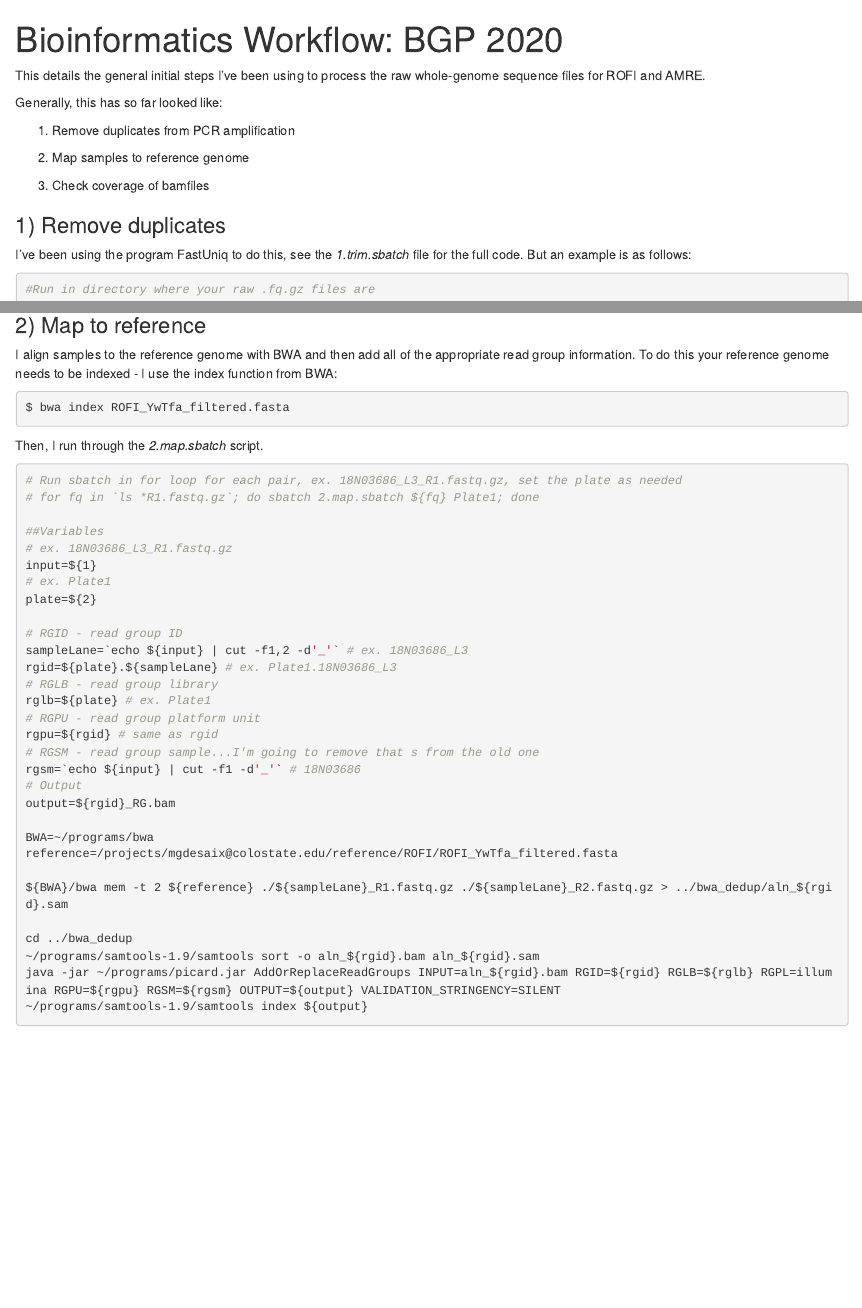
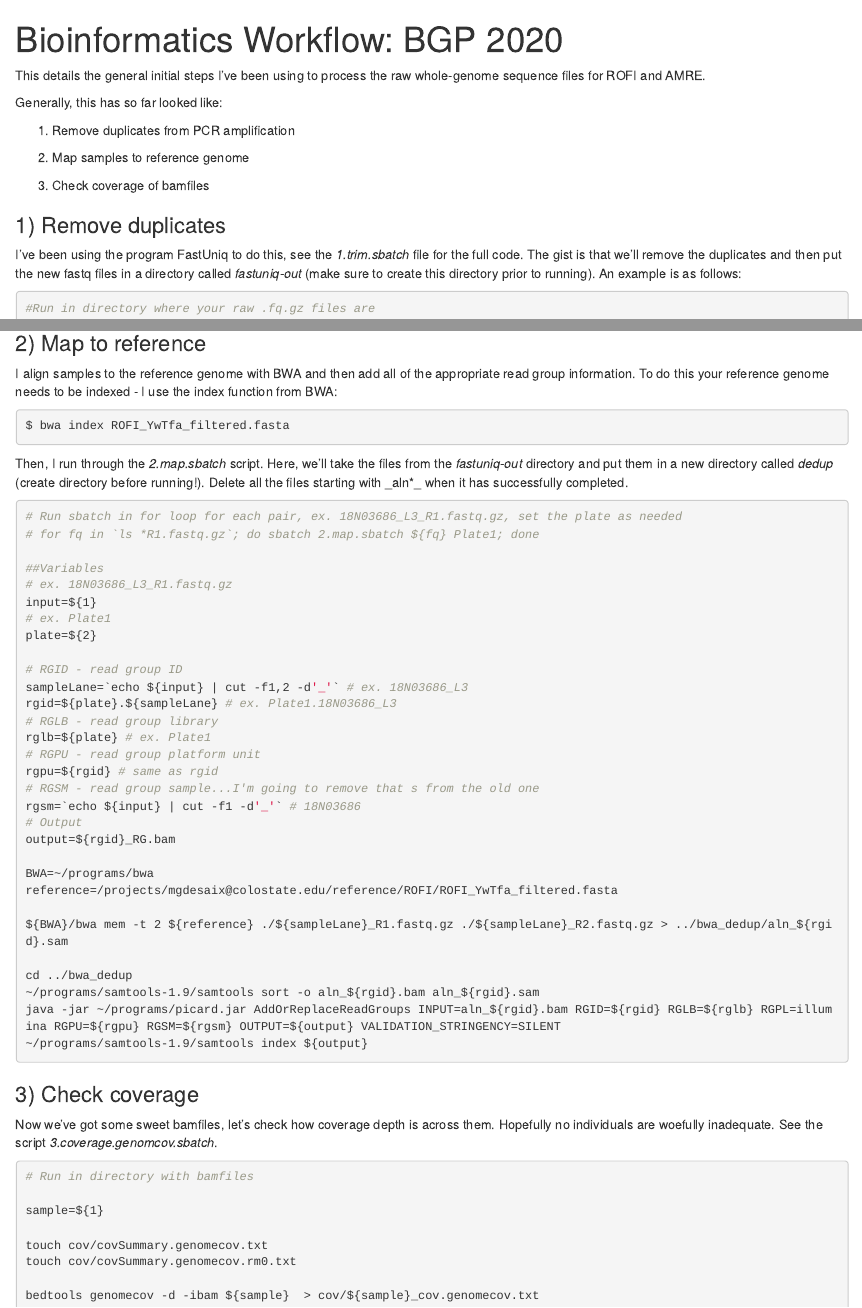
Before and after one commit to mgdesaix/bioinf-scripts, an R Markdown document (bioinf-pipeline-BGP2020.Rmd): the page in a window 1100 px wide, from its top, and a second part further down, joined at a grey line. Rendered offline with R 4.5, knitr and Pandoc, with nearby package versions.

Commit message:
got bioinf-pipeline covering the 3 steps for bams, updated readme accordingly

````diff
--- a/bioinf-pipeline-BGP2020.Rmd
+++ b/bioinf-pipeline-BGP2020.Rmd
@@ -17,7 +17,7 @@
 
 ### 1) Remove duplicates
 
-I've been using the program FastUniq to do this, see the _1.trim.sbatch_ file for the full code.  But an example is as follows:
+I've been using the program FastUniq to do this, see the _1.trim.sbatch_ file for the full code.  The gist is that we'll remove the duplicates and then put the new fastq files in a directory called _fastuniq-out_ (make sure to create this directory prior to running).  An example is as follows:
 
 ```sh
 #Run in directory where your raw .fq.gz files are
@@ -58,7 +58,7 @@
 $ bwa index ROFI_YwTfa_filtered.fasta
 ```
 
-Then, I run through the _2.map.sbatch_ script.
+Then, I run through the _2.map.sbatch_ script. Here, we'll take the files from the _fastuniq-out_ directory and put them in a new directory called _dedup_ (create directory before running!). Delete all the files starting with _aln*_ when it has successfully completed.
 
 ```sh
 # Run sbatch in for loop for each pair, ex. 18N03686_L3_R1.fastq.gz, set the plate as needed
@@ -92,3 +92,17 @@
 java -jar ~/programs/picard.jar AddOrReplaceReadGroups INPUT=aln_${rgid}.bam RGID=${rgid} RGLB=${rglb} RGPL=illumina RGPU=${rgpu} RGSM=${rgsm} OUTPUT=${output} VALIDATION_STRINGENCY=SILENT
 ~/programs/samtools-1.9/samtools index ${output}
 ```
+
+### 3) Check coverage
+
+Now we've got some sweet bamfiles, let's check how coverage depth is across them.  Hopefully no individuals are woefully inadequate. See the script _3.coverage.genomcov.sbatch_.
+
+```sh
+# Run in directory with bamfiles
+
+sample=${1}
+
+touch cov/covSummary.genomecov.txt
+touch cov/covSummary.genomecov.rm0.txt
+
+bedtools genomecov -d -ibam ${sample}  > cov/${sample}_cov.genomecov.txt
````
Also changed, not shown: README.md, bioinf-pipeline-BGP2020.Rmd (5 more changed lines), 1 other file.
